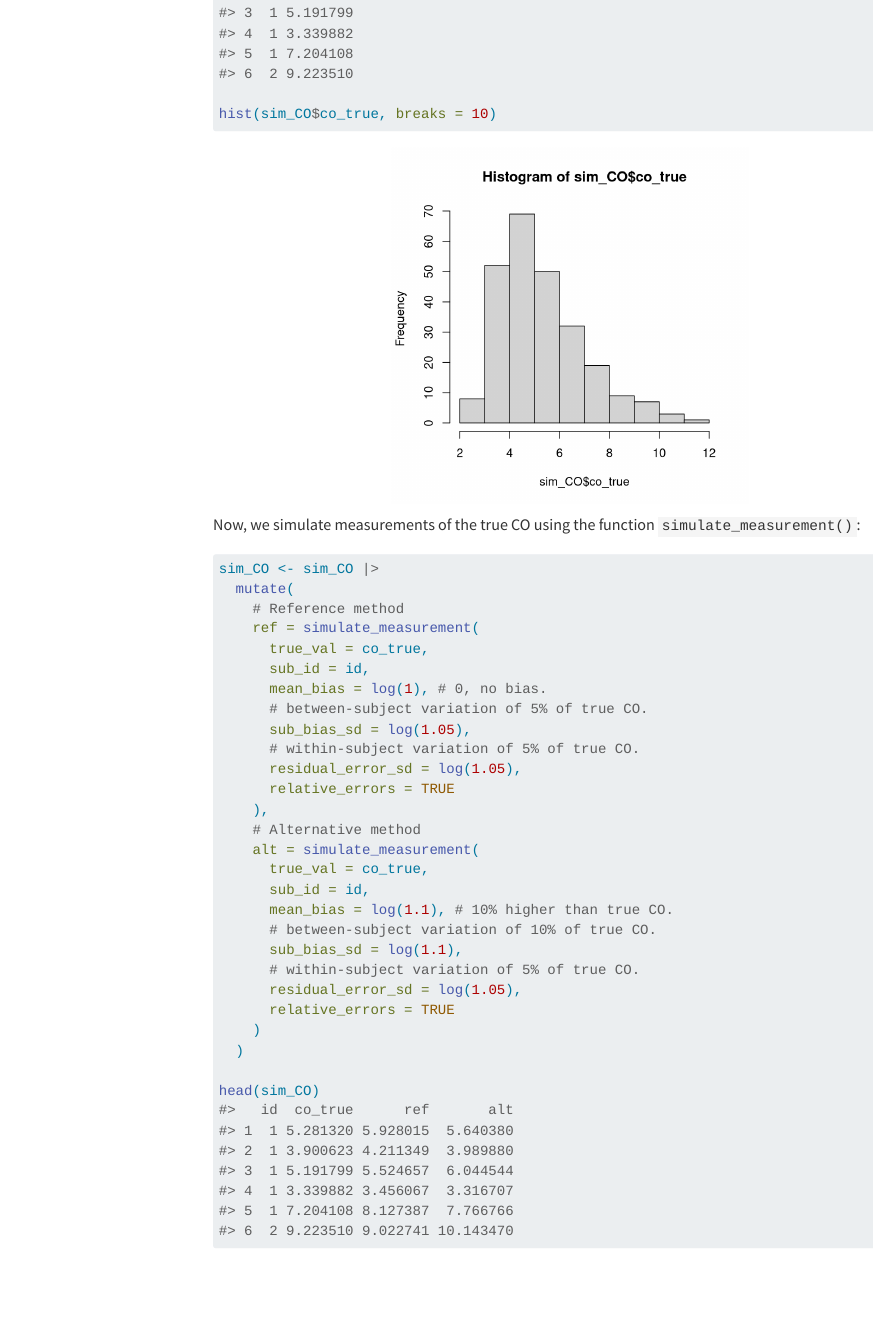
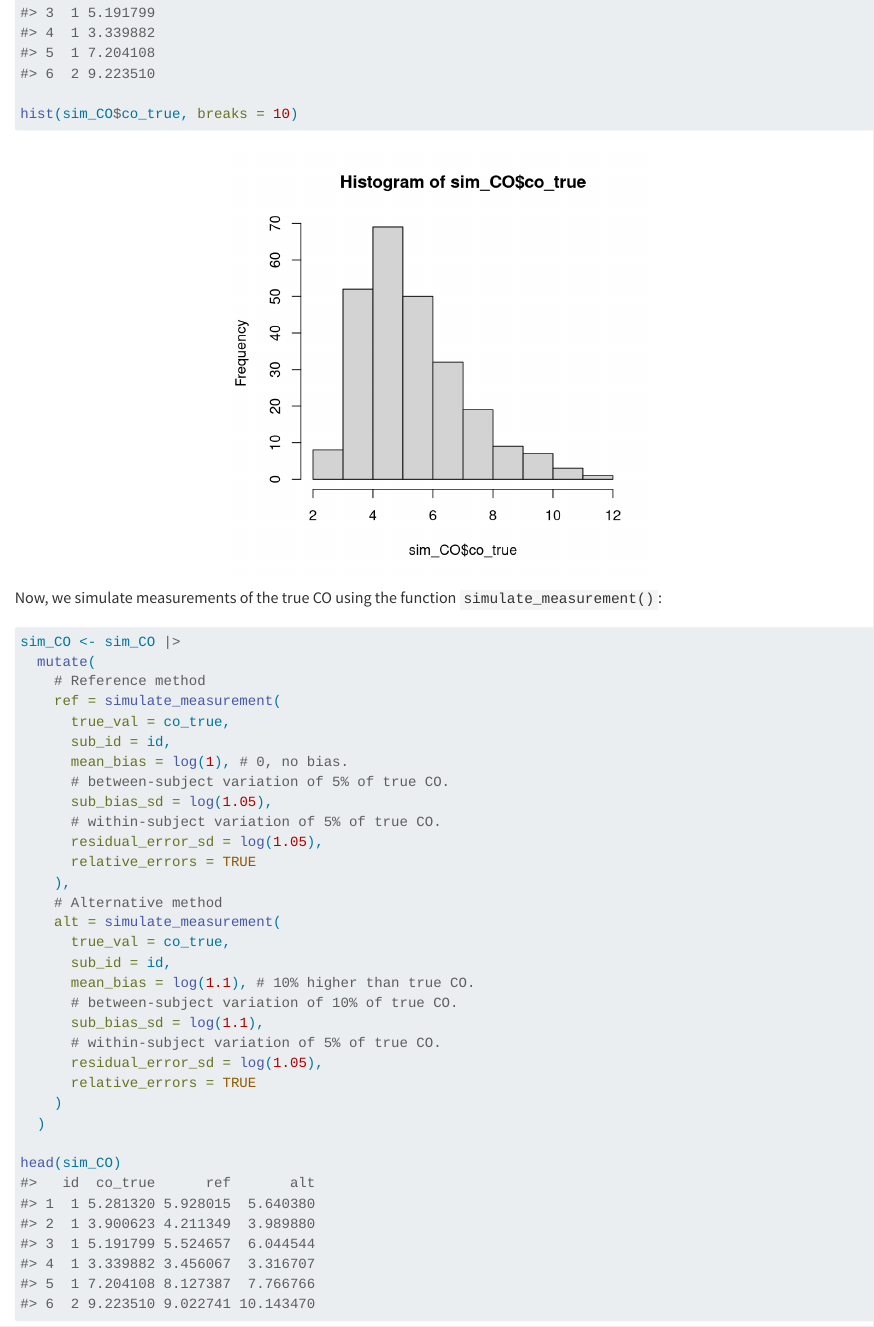
Before and after one commit to JohannesNE/BAtrending, a Quarto document (vignettes/BAtrending.qmd): the page in a window 1100 px wide, from 8950 px down before the commit and from 8870 px down after it, so that both start at the same text. Rendered offline with R 4.5, knitr and Pandoc in place of Quarto, with nearby package versions; code that draws random numbers runs with fixed seeds of ours; some code elsewhere in the file could not run offline; menus at the side of the page are left out.

Commit message:
remove pdf generation

```diff
--- a/.github/workflows/pkgdown.yaml
+++ b/.github/workflows/pkgdown.yaml
@@ -37,7 +37,7 @@ jobs:
           needs: website
 
       - name: Build site
-        run: pkgdown::build_site_github_pages(new_process = FALSE, install = FALSE, quiet = FALSE)
+        run: pkgdown::build_site_github_pages(new_process = FALSE, install = FALSE)
         shell: Rscript {0}
 
       - name: Deploy to GitHub pages 🚀
--- a/vignettes/BAtrending.qmd
+++ b/vignettes/BAtrending.qmd
@@ -1,10 +1,6 @@
 ---
 title: "Introduction to BAtrending"
-format:
-  html:
-    toc: true
-  pdf:
-    toc: true
+format: html
 vignette: >
   %\VignetteIndexEntry{Introduction to BAtrending}
   %\VignetteEngine{quarto::html}
```
